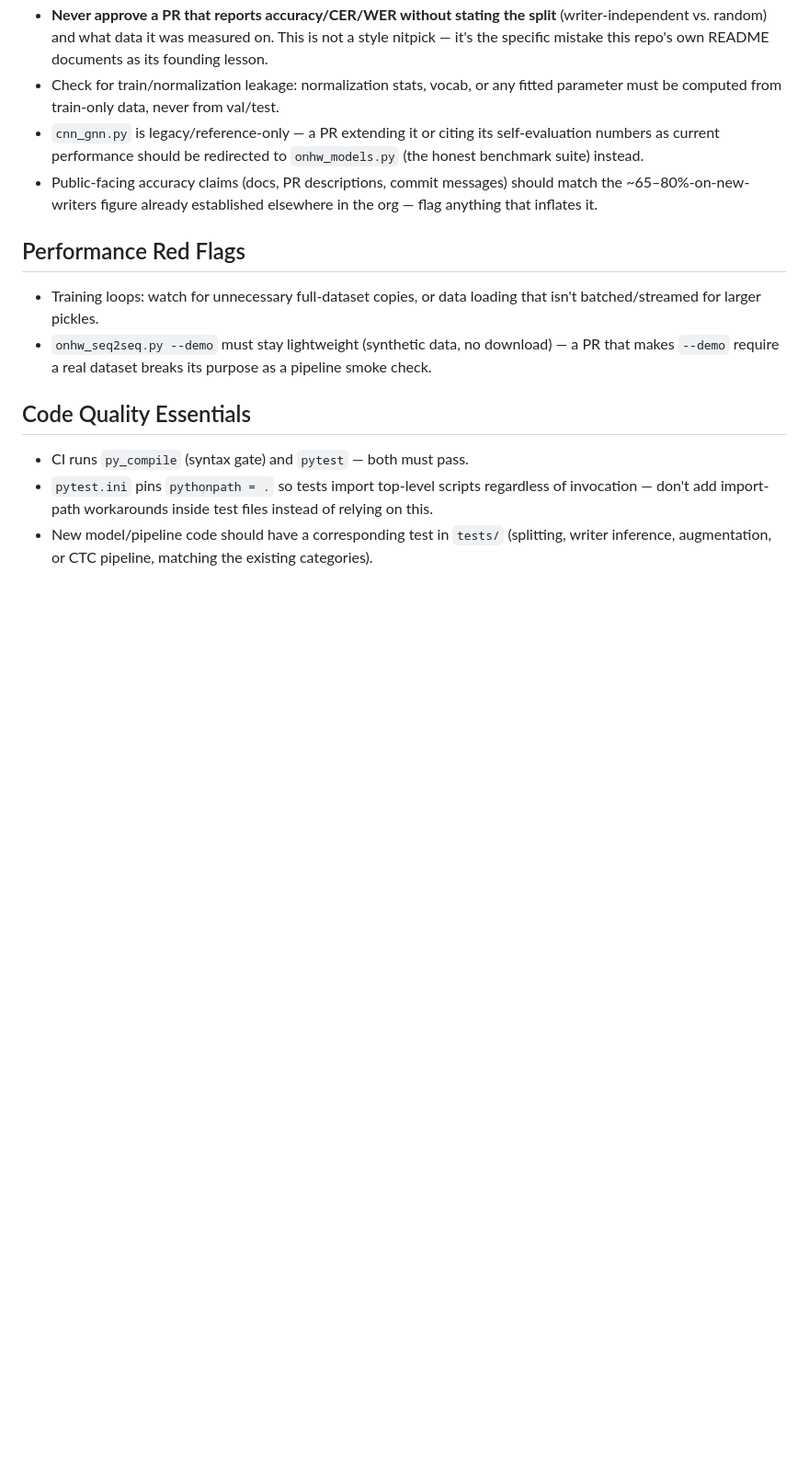
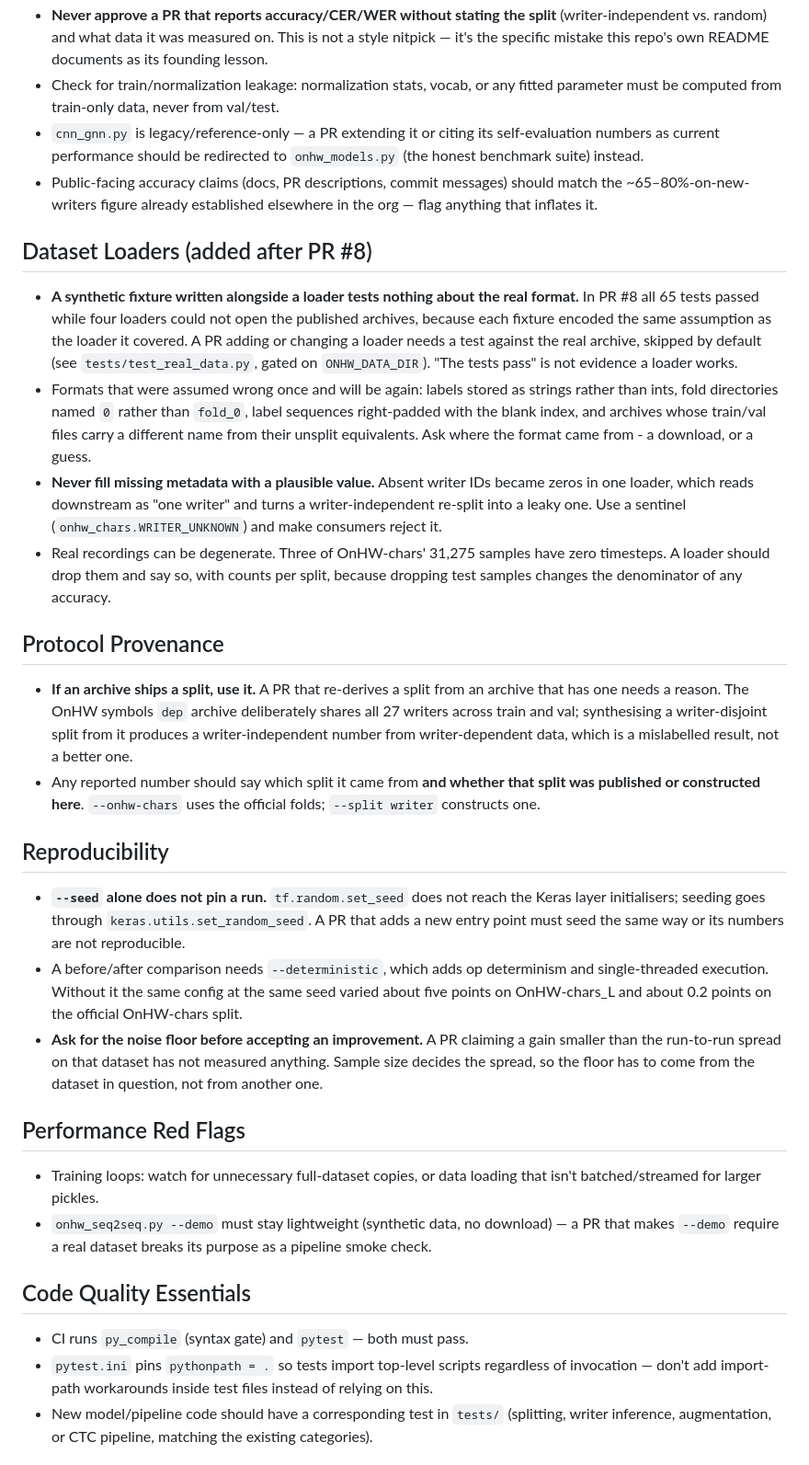
Before and after one commit to vahinitech/imu2text, a Markdown page: .github/instructions/code-review.instructions.md, the part around one of its changes. Shown at 92% size. GitHub-like rendering; blank space fills up the shorter version.

```diff
--- a/.github/instructions/code-review.instructions.md
+++ b/.github/instructions/code-review.instructions.md
@@ -57,6 +57,54 @@ held-out figure was ~43–47%.
   should match the ~65–80%-on-new-writers figure already established
   elsewhere in the org — flag anything that inflates it.
 
+## Dataset Loaders (added after PR #8)
+
+- **A synthetic fixture written alongside a loader tests nothing about the
+  real format.** In PR #8 all 65 tests passed while four loaders could not
+  open the published archives, because each fixture encoded the same
+  assumption as the loader it covered. A PR adding or changing a loader needs
+  a test against the real archive, skipped by default (see
+  `tests/test_real_data.py`, gated on `ONHW_DATA_DIR`). "The tests pass" is
+  not evidence a loader works.
+- Formats that were assumed wrong once and will be again: labels stored as
+  strings rather than ints, fold directories named `0` rather than `fold_0`,
+  label sequences right-padded with the blank index, and archives whose
+  train/val files carry a different name from their unsplit equivalents.
+  Ask where the format came from - a download, or a guess.
+- **Never fill missing metadata with a plausible value.** Absent writer IDs
+  became zeros in one loader, which reads downstream as "one writer" and
+  turns a writer-independent re-split into a leaky one. Use a sentinel
+  (`onhw_chars.WRITER_UNKNOWN`) and make consumers reject it.
+- Real recordings can be degenerate. Three of OnHW-chars' 31,275 samples have
+  zero timesteps. A loader should drop them and say so, with counts per split,
+  because dropping test samples changes the denominator of any accuracy.
+
+## Protocol Provenance
+
+- **If an archive ships a split, use it.** A PR that re-derives a split from
+  an archive that has one needs a reason. The OnHW symbols `dep` archive
+  deliberately shares all 27 writers across train and val; synthesising a
+  writer-disjoint split from it produces a writer-independent number from
+  writer-dependent data, which is a mislabelled result, not a better one.
+- Any reported number should say which split it came from **and whether that
+  split was published or constructed here**. `--onhw-chars` uses the official
+  folds; `--split writer` constructs one.
+
+## Reproducibility
+
+- **`--seed` alone does not pin a run.** `tf.random.set_seed` does not reach
+  the Keras layer initialisers; seeding goes through
+  `keras.utils.set_random_seed`. A PR that adds a new entry point must seed
+  the same way or its numbers are not reproducible.
+- A before/after comparison needs `--deterministic`, which adds op
+  determinism and single-threaded execution. Without it the same config at
+  the same seed varied about five points on OnHW-chars_L and about 0.2 points
+  on the official OnHW-chars split.
+- **Ask for the noise floor before accepting an improvement.** A PR claiming
+  a gain smaller than the run-to-run spread on that dataset has not measured
+  anything. Sample size decides the spread, so the floor has to come from the
+  dataset in question, not from another one.
+
 ## Performance Red Flags
 
 - Training loops: watch for unnecessary full-dataset copies, or data
```
Also changed, not shown: other parts of .github/instructions/code-review.instructions.md (+20 -0 lines), CLAUDE.md (+13 -1 lines), 1 other file.
